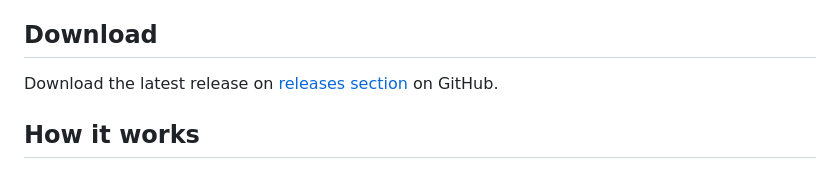
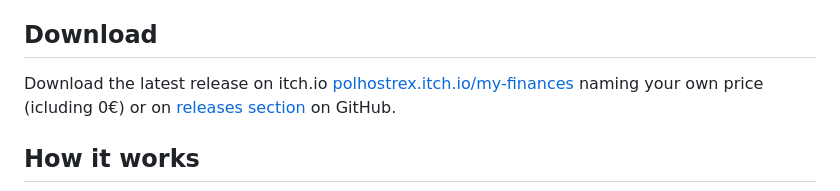
Before and after one commit to PolRecasensSarra/MyFinances, a Markdown page: README.md, the part around the change. Rendered like a GitHub page.

```diff
--- a/README.md
+++ b/README.md
@@ -19,7 +19,7 @@ My Finances is an Android application for that. It helps you to track all of you
 
 ## Download
 
-Download the latest release on [releases section](https://github.com/PolRecasensSarra/MyFinances/releases/latest) on GitHub.
+Download the latest release on itch.io [polhostrex.itch.io/my-finances](https://polhostrex.itch.io/my-finances) naming your own price (icluding 0€) or on [releases section](https://github.com/PolRecasensSarra/MyFinances/releases/latest) on GitHub.
 
 ## How it works
 
```
